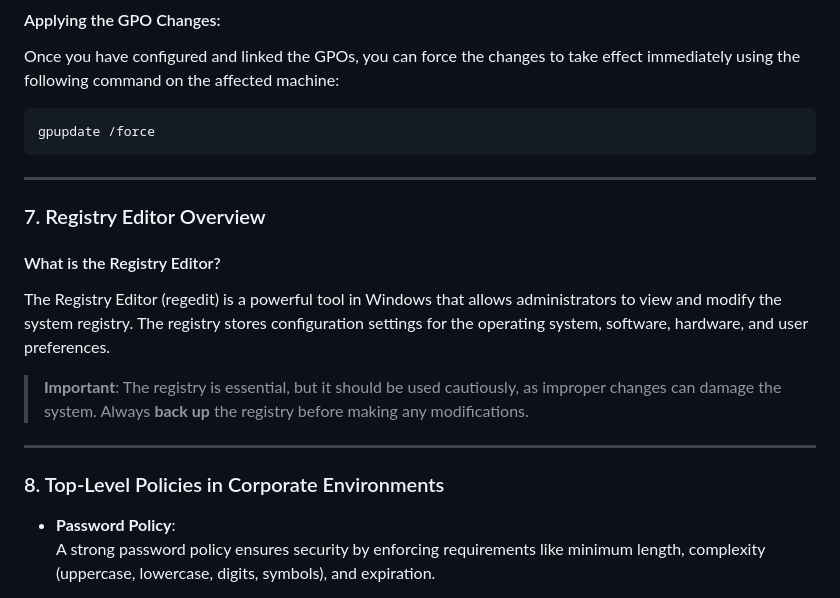
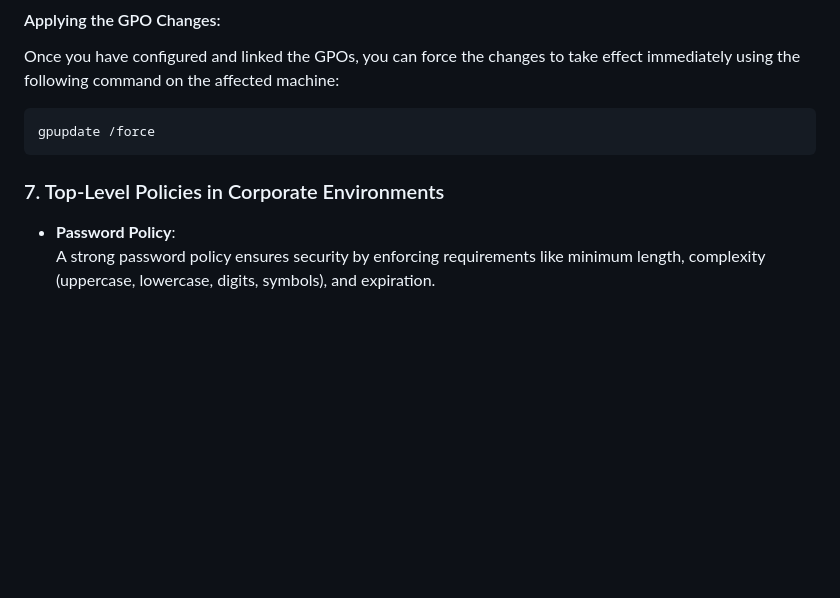
Before and after one commit to imuhammadhusnain/ActiveDirectory-Setup, a Markdown page: README.md, the part around the change printed below. Rendered like a GitHub page; blank space fills up the shorter version.

````diff
--- a/README.md
+++ b/README.md
@@ -113,18 +115,7 @@ Once you have configured and linked the GPOs, you can force the changes to take
 gpupdate /force
 ```
 
----
-
-### 7. Registry Editor Overview
-
-#### What is the Registry Editor?
-The Registry Editor (regedit) is a powerful tool in Windows that allows administrators to view and modify the system registry. The registry stores configuration settings for the operating system, software, hardware, and user preferences.
-
-> **Important**: The registry is essential, but it should be used cautiously, as improper changes can damage the system. Always **back up** the registry before making any modifications.
-
----
-
-### 8. Top-Level Policies in Corporate Environments
+### 7. Top-Level Policies in Corporate Environments
 
 - **Password Policy**:
 A strong password policy ensures security by enforcing requirements like minimum length, complexity (uppercase, lowercase, digits, symbols), and expiration.
````
Also changed, not shown: other parts of README.md (+2 -0 lines).
